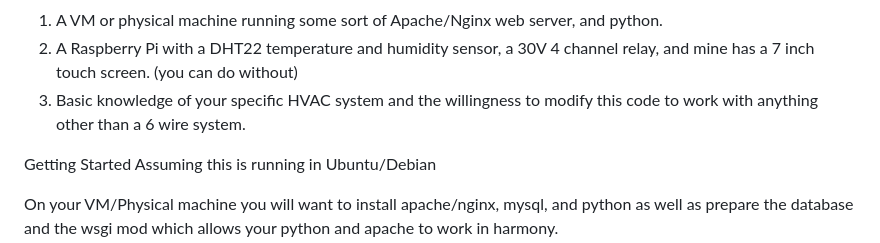
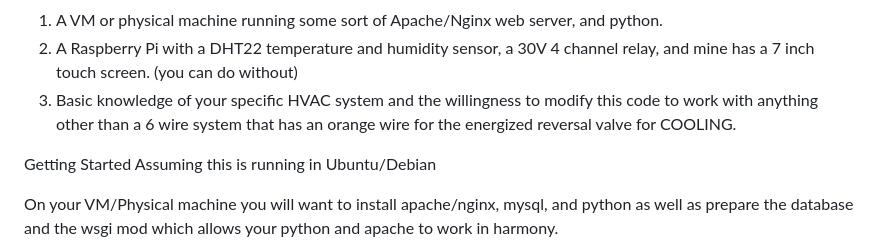
Before and after one commit to AlexGeddylfson/RPI-Thermostat, a Markdown page: README.md, the part around the change. Drawn GitHub-style.

```diff
--- a/README.md
+++ b/README.md
@@ -6,7 +6,7 @@ Physical Dependencies
 
 1. A VM or physical machine running some sort of Apache/Nginx web server, and python.
 2. A Raspberry Pi with a DHT22 temperature and humidity sensor, a 30V 4 channel relay, and mine has a 7 inch touch screen. (you can do without)
-3. Basic knowledge of your specific HVAC system and the willingness to modify this code to work with anything other than a 6 wire system.
+3. Basic knowledge of your specific HVAC system and the willingness to modify this code to work with anything other than a 6 wire system that has an orange wire for the energized reversal valve for COOLING.
 
 Getting Started
 Assuming this is running in Ubuntu/Debian
```
